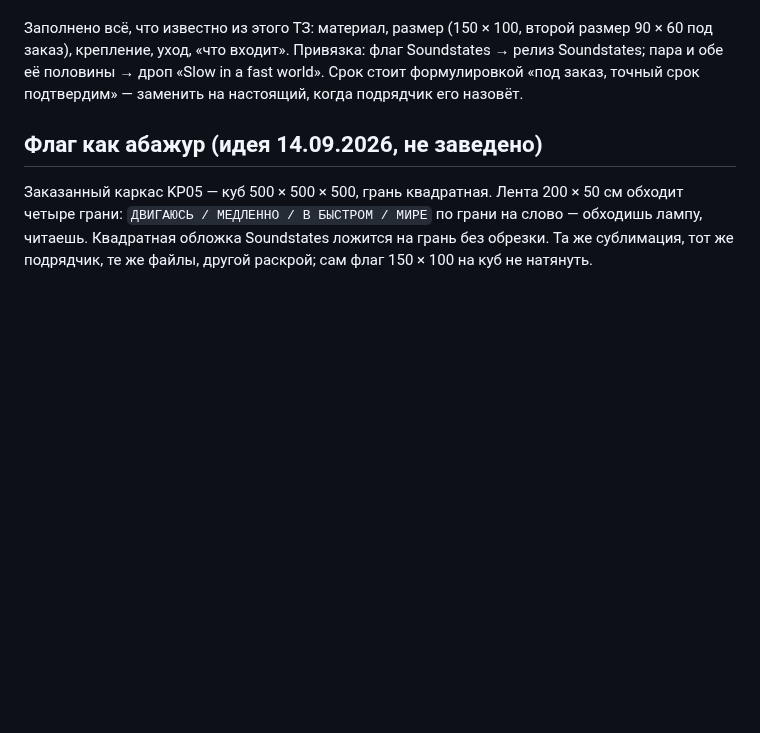
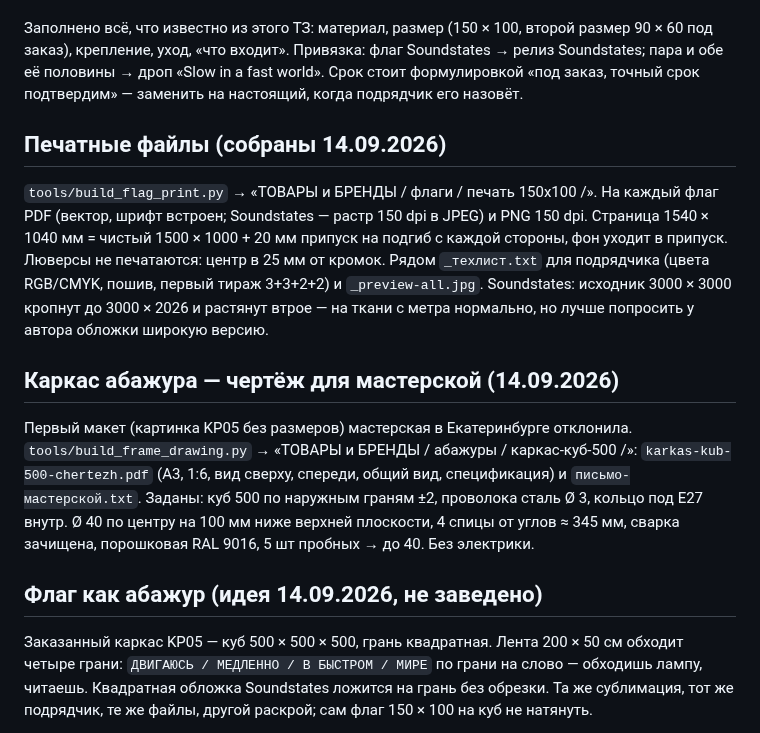
Before and after one commit to verakeiser2012-coder/lks, a Markdown page: notes/flags-tz.md, the part around the change. Rendered like a GitHub page; blank space fills up the shorter version.

Commit message:
Флаги: печатные файлы 150 × 100 и чертёж каркаса-куба для мастерской
Печать: PDF+PNG на каждый флаг с припуском на подгиб, техлист подрядчику.
Каркас: чертёж А3 со всеми размерами взамен картинки KP05, которую
мастерская отклонила; письмо рядом. Скрипты в tools/ (вне git).

Co-Authored-By: Claude Opus 5 <noreply@anthropic.com>

```diff
--- a/notes/flags-tz.md
+++ b/notes/flags-tz.md
@@ -67,6 +67,25 @@ Soundstates, «Музыка без ИИ».
 пара и обе её половины → дроп «Slow in a fast world». Срок стоит формулировкой «под заказ,
 точный срок подтвердим» — заменить на настоящий, когда подрядчик его назовёт.
 
+## Печатные файлы (собраны 14.09.2026)
+
+`tools/build_flag_print.py` → «ТОВАРЫ и БРЕНДЫ / флаги / печать 150x100 /». На каждый флаг
+PDF (вектор, шрифт встроен; Soundstates — растр 150 dpi в JPEG) и PNG 150 dpi. Страница
+1540 × 1040 мм = чистый 1500 × 1000 + 20 мм припуск на подгиб с каждой стороны, фон уходит
+в припуск. Люверсы не печатаются: центр в 25 мм от кромок. Рядом `_техлист.txt` для
+подрядчика (цвета RGB/CMYK, пошив, первый тираж 3+3+2+2) и `_preview-all.jpg`.
+Soundstates: исходник 3000 × 3000 кропнут до 3000 × 2026 и растянут втрое — на ткани с
+метра нормально, но лучше попросить у автора обложки широкую версию.
+
+## Каркас абажура — чертёж для мастерской (14.09.2026)
+
+Первый макет (картинка KP05 без размеров) мастерская в Екатеринбурге отклонила.
+`tools/build_frame_drawing.py` → «ТОВАРЫ и БРЕНДЫ / абажуры / каркас-куб-500 /»:
+`karkas-kub-500-chertezh.pdf` (А3, 1:6, вид сверху, спереди, общий вид, спецификация)
+и `письмо-мастерской.txt`. Заданы: куб 500 по наружным граням ±2, проволока сталь Ø 3,
+кольцо под E27 внутр. Ø 40 по центру на 100 мм ниже верхней плоскости, 4 спицы от углов
+≈ 345 мм, сварка зачищена, порошковая RAL 9016, 5 шт пробных → до 40. Без электрики.
+
 ## Флаг как абажур (идея 14.09.2026, не заведено)
 
 Заказанный каркас KP05 — куб 500 × 500 × 500, грань квадратная. Лента 200 × 50 см обходит
```
